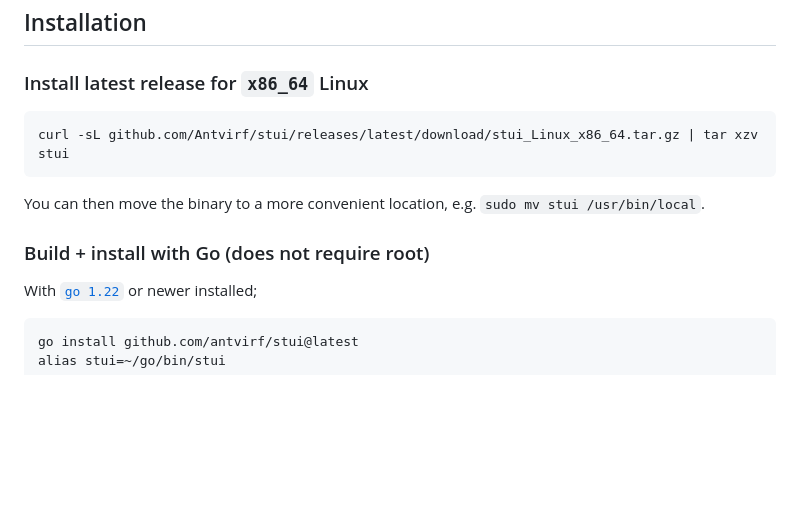
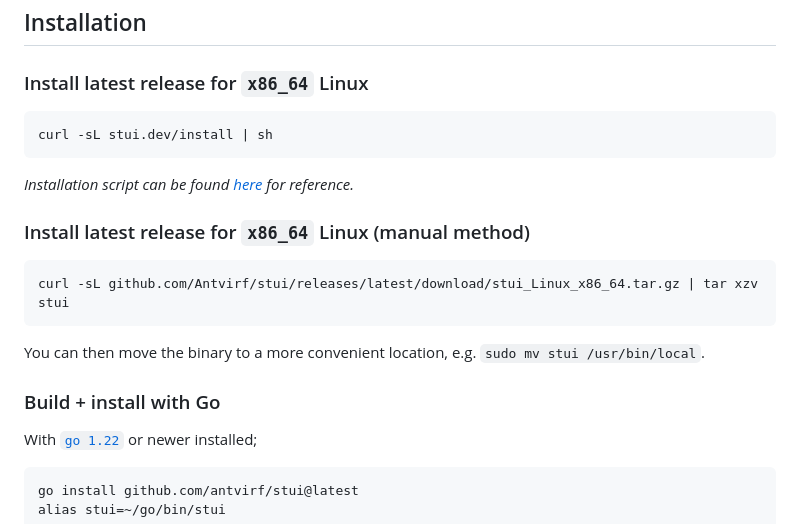
Before and after one commit to Antvirf/stui, a Markdown page: README.md, the part around the change. Rendered like a GitHub page; blank space fills up the shorter version.

Commit message:
docs: add short install option

````diff
--- a/README.md
+++ b/README.md
@@ -25,12 +25,20 @@
 ### Install latest release for `x86_64` Linux
 
 ```bash
+curl -sL stui.dev/install | sh
+```
+
+*Installation script can be found [here](./docs/public/install) for reference.*
+
+### Install latest release for `x86_64` Linux (manual method)
+
+```bash
 curl -sL github.com/Antvirf/stui/releases/latest/download/stui_Linux_x86_64.tar.gz | tar xzv stui
 ```
 
 You can then move the binary to a more convenient location, e.g. `sudo mv stui /usr/bin/local`.
 
-### Build + install with Go (does not require root)
+### Build + install with Go
 
 With [`go 1.22`](https://go.dev/doc/install) or newer installed;
 
````
